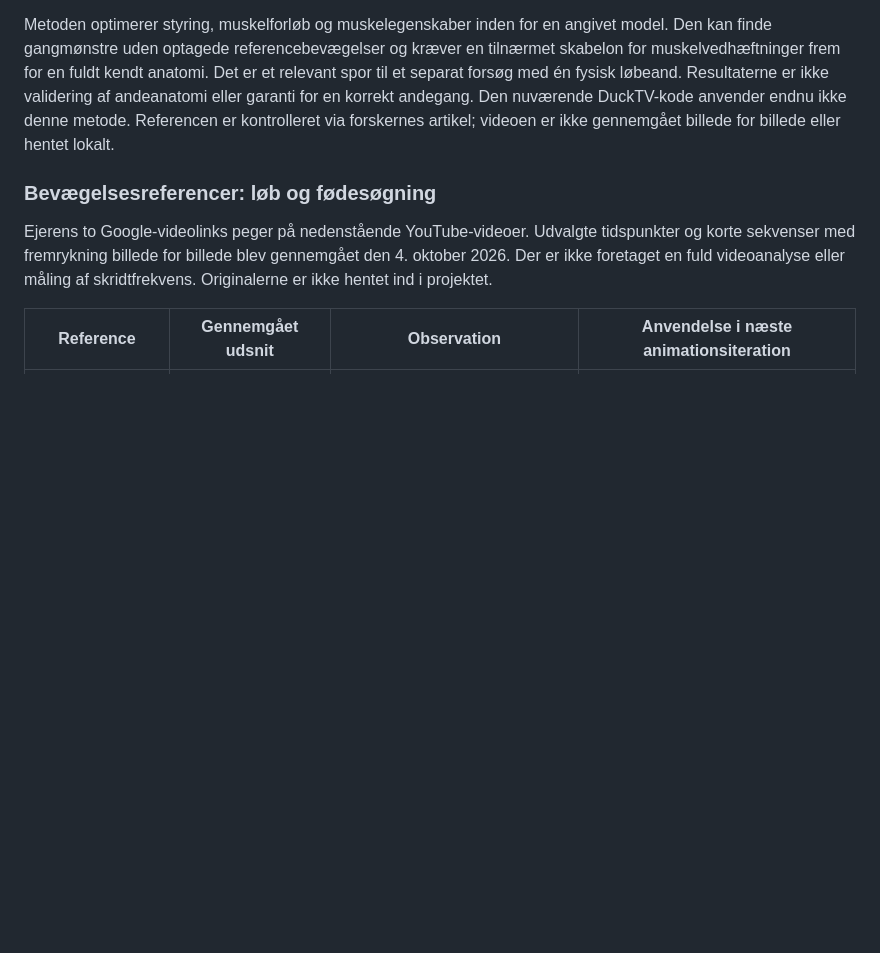
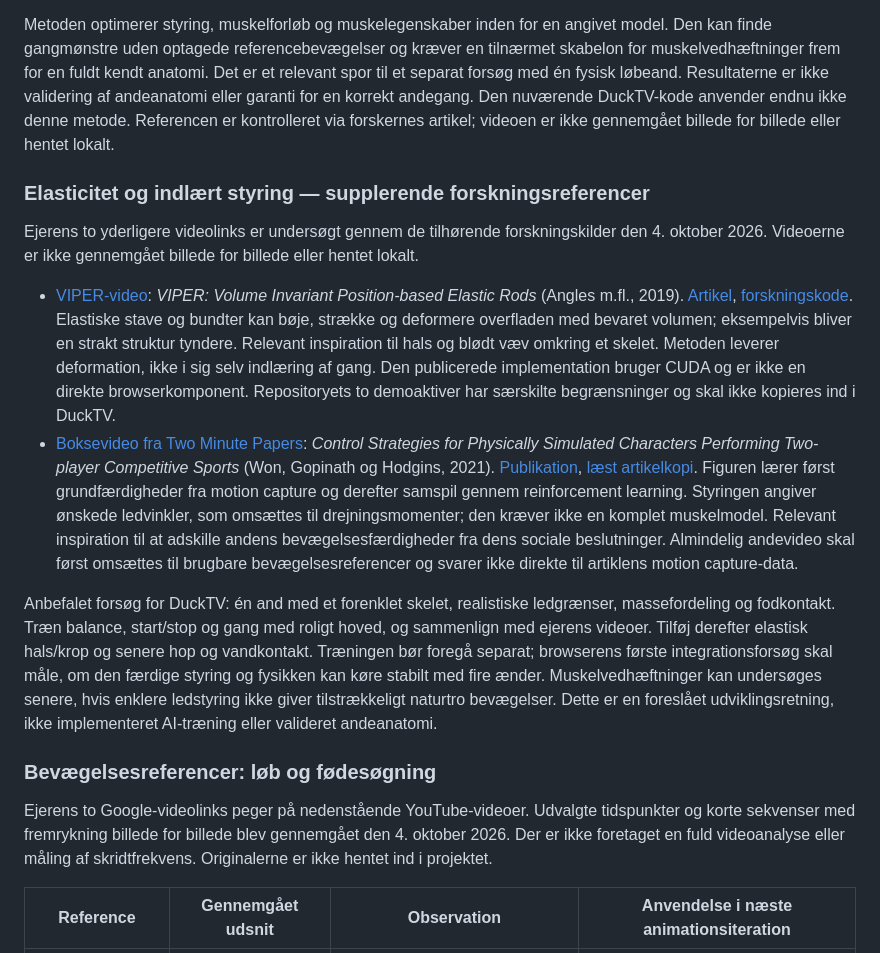
Before and after one commit to krauhe/DuckTV, a Markdown page: README.md, the part around the change. Rendered like a GitHub page; blank space fills up the shorter version.

Commit message:
Document elastic-body and learned-control research references

```diff
--- a/README.md
+++ b/README.md
@@ -69,6 +69,15 @@ Ejerens [YouTube-reference](https://www.youtube.com/watch?v=pgaEE27nsQw) er til
 
 Metoden optimerer styring, muskelforløb og muskelegenskaber inden for en angivet model. Den kan finde gangmønstre uden optagede referencebevægelser og kræver en tilnærmet skabelon for muskelvedhæftninger frem for en fuldt kendt anatomi. Det er et relevant spor til et separat forsøg med én fysisk løbeand. Resultaterne er ikke validering af andeanatomi eller garanti for en korrekt andegang. Den nuværende DuckTV-kode anvender endnu ikke denne metode. Referencen er kontrolleret via forskernes artikel; videoen er ikke gennemgået billede for billede eller hentet lokalt.
 
+### Elasticitet og indlært styring — supplerende forskningsreferencer
+
+Ejerens to yderligere videolinks er undersøgt gennem de tilhørende forskningskilder den 4. oktober 2026. Videoerne er ikke gennemgået billede for billede eller hentet lokalt.
+
+- [VIPER-video](https://www.youtube.com/watch?v=higGxGmwDbs): *VIPER: Volume Invariant Position-based Elastic Rods* (Angles m.fl., 2019). [Artikel](https://arxiv.org/abs/1906.05260), [forskningskode](https://github.com/vcg-uvic/viper). Elastiske stave og bundter kan bøje, strække og deformere overfladen med bevaret volumen; eksempelvis bliver en strakt struktur tyndere. Relevant inspiration til hals og blødt væv omkring et skelet. Metoden leverer deformation, ikke i sig selv indlæring af gang. Den publicerede implementation bruger CUDA og er ikke en direkte browserkomponent. Repositoryets to demoaktiver har særskilte begrænsninger og skal ikke kopieres ind i DuckTV.
+- [Boksevideo fra Two Minute Papers](https://www.youtube.com/watch?v=SsJ_AusntiU): *Control Strategies for Physically Simulated Characters Performing Two-player Competitive Sports* (Won, Gopinath og Hodgins, 2021). [Publikation](https://doi.org/10.1145/3450626.3459761), [læst artikelkopi](https://hbryu.github.io/Control%20Strategies%20for%20Physically%20Simulated%20Characters%20Performing%20Two-player%20Competitive%20Sports.pdf). Figuren lærer først grundfærdigheder fra motion capture og derefter samspil gennem reinforcement learning. Styringen angiver ønskede ledvinkler, som omsættes til drejningsmomenter; den kræver ikke en komplet muskelmodel. Relevant inspiration til at adskille andens bevægelsesfærdigheder fra dens sociale beslutninger. Almindelig andevideo skal først omsættes til brugbare bevægelsesreferencer og svarer ikke direkte til artiklens motion capture-data.
+
+Anbefalet forsøg for DuckTV: én and med et forenklet skelet, realistiske ledgrænser, massefordeling og fodkontakt. Træn balance, start/stop og gang med roligt hoved, og sammenlign med ejerens videoer. Tilføj derefter elastisk hals/krop og senere hop og vandkontakt. Træningen bør foregå separat; browserens første integrationsforsøg skal måle, om den færdige styring og fysikken kan køre stabilt med fire ænder. Muskelvedhæftninger kan undersøges senere, hvis enklere ledstyring ikke giver tilstrækkeligt naturtro bevægelser. Dette er en foreslået udviklingsretning, ikke implementeret AI-træning eller valideret andeanatomi.
+
 ### Bevægelsesreferencer: løb og fødesøgning
 
 Ejerens to Google-videolinks peger på nedenstående YouTube-videoer. Udvalgte tidspunkter og korte sekvenser med fremrykning billede for billede blev gennemgået den 4. oktober 2026. Der er ikke foretaget en fuld videoanalyse eller måling af skridtfrekvens. Originalerne er ikke hentet ind i projektet.
```
